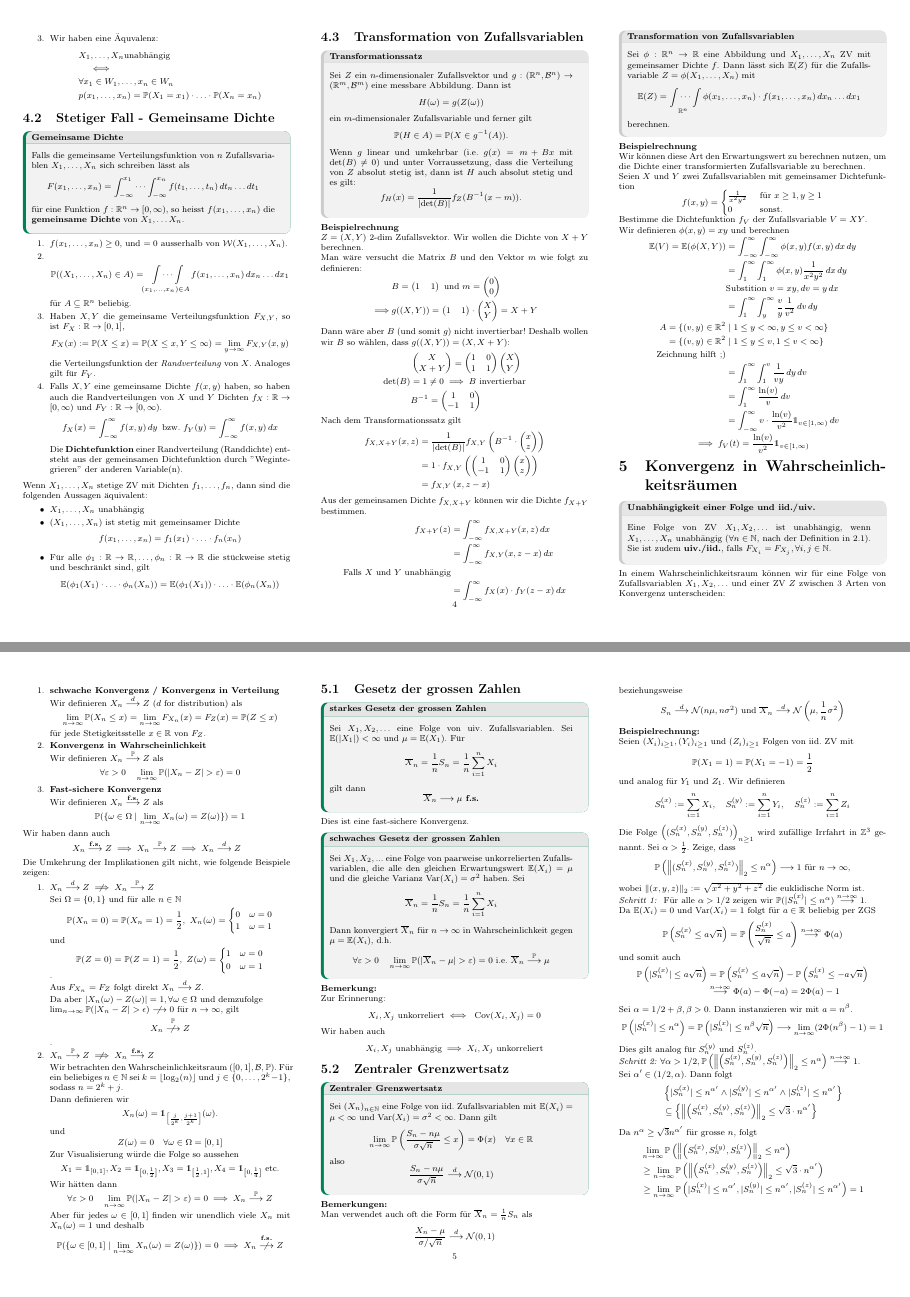
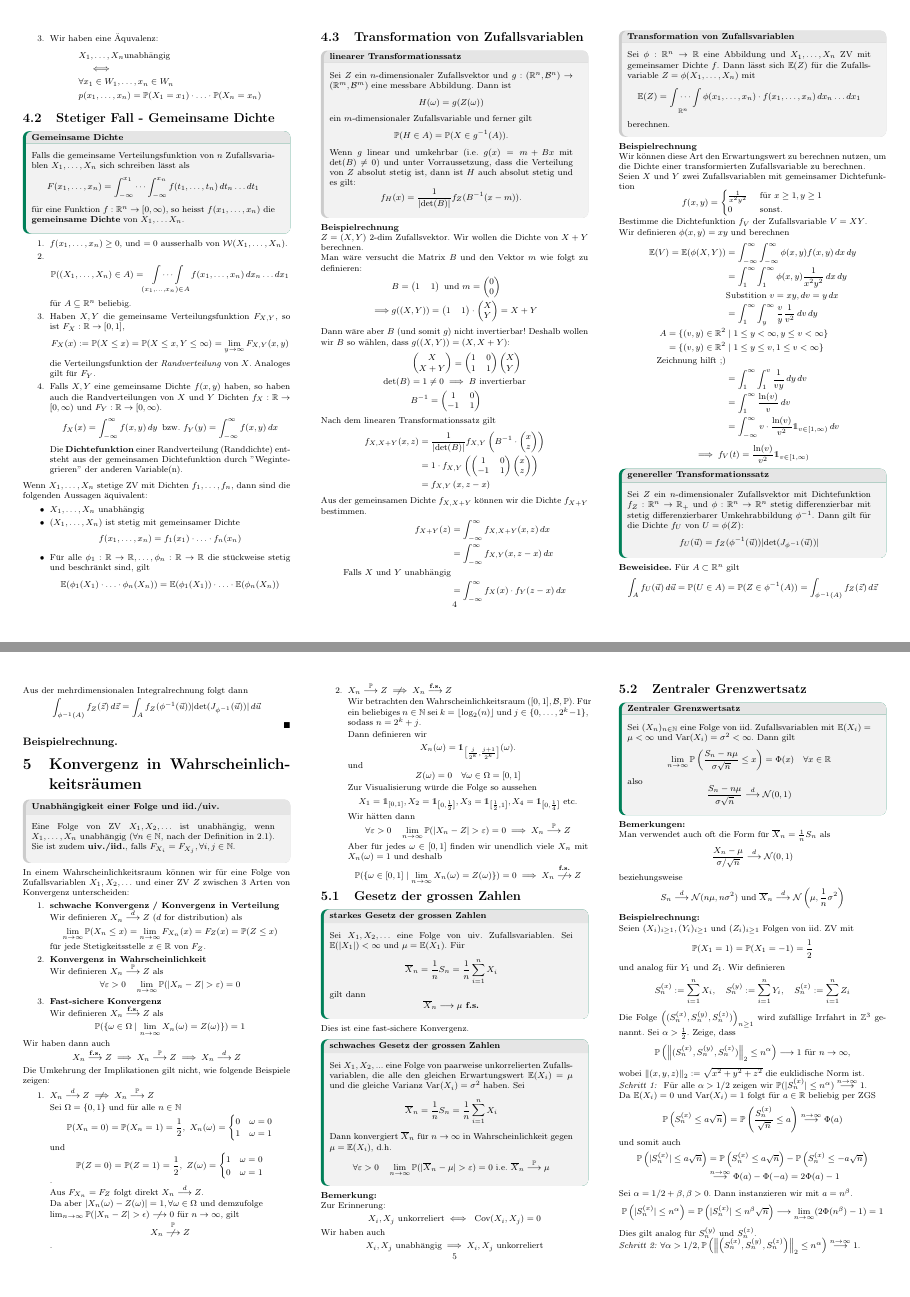
Before and after one commit to nwehrli/Wahrscheinlichkeit_und_Statistik, a LaTeX document (WuS.tex, which reads sections/Mehrere Zufallsvariablen.tex): pages 4 and 5 of 10, joined at a grey line. Compiled offline with pdfLaTeX.

Commit message:
new approach for transformation of random variables

```diff
--- a/sections/Mehrere Zufallsvariablen.tex
+++ b/sections/Mehrere Zufallsvariablen.tex
@@ -64,7 +64,7 @@ Wenn $X_1, \ldots, X_n$ stetige ZV mit Dichten $f_1, \ldots, f_n$, dann sind die
     $$\E(\phi_1(X_1)\cdot \ldots \cdot \phi_n(X_n)) = \E(\phi_1(X_1)) \cdot \ldots \cdot \E(\phi_n(X_n))$$
 \end{itemize}
 \subsection{Transformation von Zufallsvariablen}
-\begin{subbox}{Transformationssatz}
+\begin{subbox}{linearer Transformationssatz}
     Sei $Z$ ein $n$-dimensionaler Zufallsvektor und $g: (\R^n, \mathcal{B}^n) \to (\R^m, \mathcal{B}^m)$ eine messbare Abbildung. Dann ist
     $$H(\omega) = g(Z(\omega))$$
     ein $m$-dimensionaler Zufallsvariable und ferner gilt
@@ -117,7 +117,7 @@ Deshalb wollen wir $B$ so wählen, dass $g((X,Y)) = (X, X + Y)$:
         -1 & 1
     \end{matrix}\right)
 \end{align*}
-Nach dem Transformationssatz gilt
+Nach dem linearen Transformationssatz gilt
 \begin{align*}
     f_{X, X+Y}(x, z) &= \frac{1}{|\text{det}(B)|}f_{X, Y}\left(B^{-1}\cdot
     \left(\begin{matrix}
@@ -171,3 +171,14 @@ Wir definieren $\phi(x, y) = xy$ und berechnen
     &= \int_{-\infty}^{\infty}v \cdot \frac{\ln(v)}{v^2}\mathds{1}_{v \in [1,\infty)}\mathop{dv}
 \end{align*}
 $$\implies f_V(t) = \frac{\ln(v)}{v^2}\mathds{1}_{v \in [1,\infty)}$$
+
+\begin{mainbox}{genereller Transformationssatz}
+    Sei $Z$ ein $n$-dimensionaler Zufallsvektor mit Dichtefunktion $f_Z: \R^n \to \R_+$ und $\phi: \R^n \to \R^n$ stetig differenzierbar mit stetig differenzierbarer Umkehrabbildung $\phi^{-1}$. Dann gilt für die Dichte $f_U$ von $U = \phi(Z)$:
+    \[f_U(\vec{u}) = f_Z(\phi^{-1}(\vec{u}))|\text{det}(J_{\phi^{-1}}(\vec{u}))|\]
+\end{mainbox}
+\textbf{Beweisidee.} Für $A \subset \R^n$ gilt
+\[\int_{A}f_U(\vec{u})\mathop{d\vec{u}} = \P(U \in A) = \P(Z \in \phi^{-1}(A)) = \int_{\phi^{-1}(A)}f_Z(\vec{z})\mathop{d\vec{z}}\]
+Aus der mehrdimensionalen Integralrechnung folgt dann
+\[\int_{\phi^{-1}(A)}f_Z(\vec{z})\mathop{d\vec{z}} = \int_{A}f_Z(\phi^{-1}(\vec{u}))|\text{det}(J_{\phi^{-1}}(\vec{u}))|\mathop{d\vec{u}}\]
+$\hfill\blacksquare$
+\subsubsection*{Beispielrechnung.}
```
Also changed, not shown: WuS.pdf, 5 other files.
